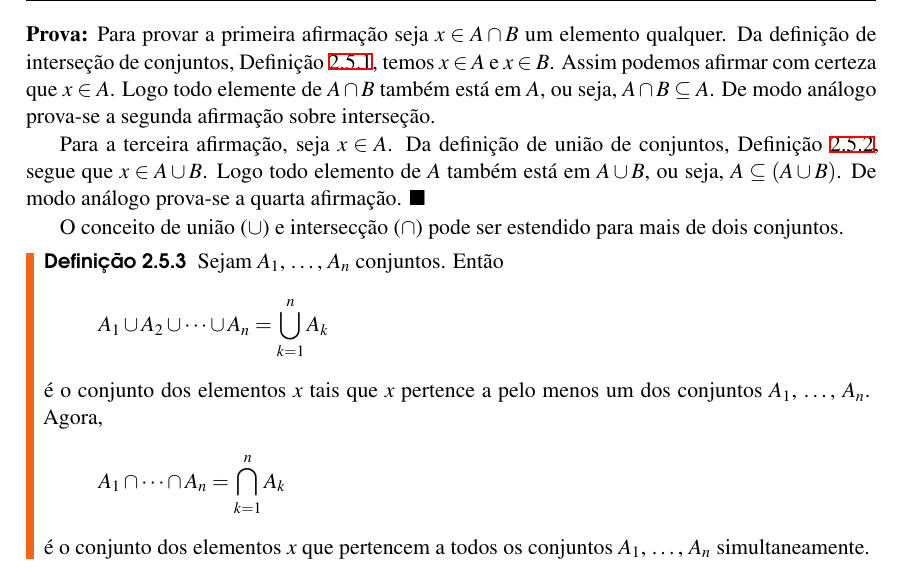
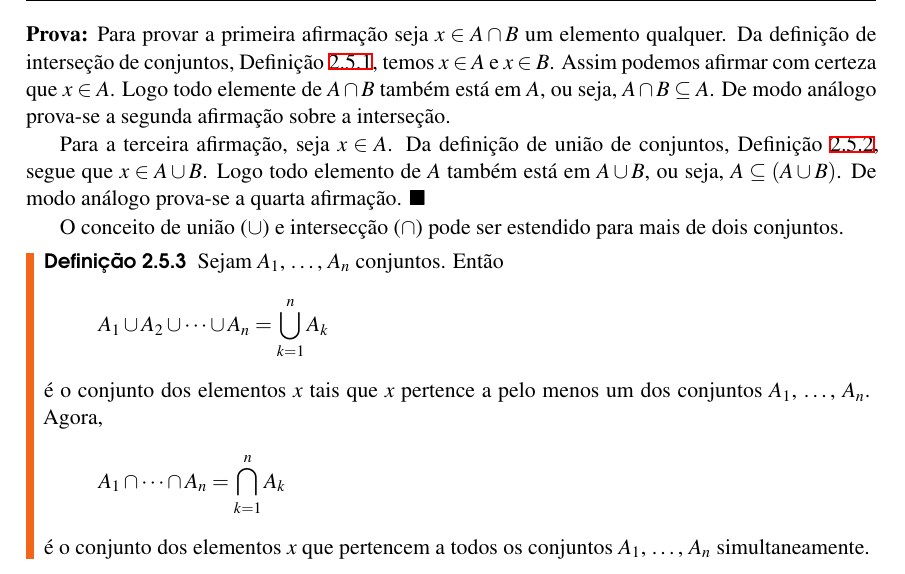
Before and after one commit to jfreitasunb/Algebra-1, a LaTeX book (Algebra_1.tex, which reads teoria-de-conjuntos.tex): part of page 12 of 48, cut so that both start at the same text. Compiled offline with XeLaTeX.

Commit message:
Mais alguns ajustes.

```diff
--- a/teoria-de-conjuntos.tex
+++ b/teoria-de-conjuntos.tex
@@ -265,7 +265,7 @@ Neste caso, $2 \in A$ e $2 \notin B$, logo $A \nsubseteq B$. Por outro lado, $3
 	\end{enumerate}
 \end{proposicao}
 \begin{prova}
-	Para provar a primeira afirma\c{c}\~ao seja $x \in A \cap B$ um elemento qualquer. Da defini\c{c}\~ao de interse\c{c}\~ao de conjuntos, Defini\c{c}\~ao \ref{intersecao_conjunto}, temos $x \in A$ e $x \in B$. Assim podemos afirmar com certeza que $x \in A$. Logo todo elemente de $A \cap B$ tamb\'em est\'a em $A$, ou seja, $A \cap B \subseteq A$. De modo an\'alogo prova-se a segunda afirma\c{c}\~ao sobre interse\c{c}\~ao.
+	Para provar a primeira afirma\c{c}\~ao seja $x \in A \cap B$ um elemento qualquer. Da defini\c{c}\~ao de interse\c{c}\~ao de conjuntos, Defini\c{c}\~ao \ref{intersecao_conjunto}, temos $x \in A$ e $x \in B$. Assim podemos afirmar com certeza que $x \in A$. Logo todo elemente de $A \cap B$ tamb\'em est\'a em $A$, ou seja, $A \cap B \subseteq A$. De modo an\'alogo prova-se a segunda afirma\c{c}\~ao sobre a interse\c{c}\~ao.
 
 	Para a terceira afirma\c{c}\~ao, seja $x \in A$. Da defini\c{c}\~ao de uni\~ao de conjuntos, Defini\c{c}\~ao \ref{unicao_conjuntos}, segue que $x \in A \cup B$. Logo todo elemento de $A$ tamb\'em est\'a em $A \cup B$, ou seja, $A \subseteq (A \cup B)$. De modo an\'alogo prova-se a quarta afirma\c{c}\~ao.
 \end{prova}
```
Also changed, not shown: teoria-de-conjuntos.tex (2 more changed lines).
